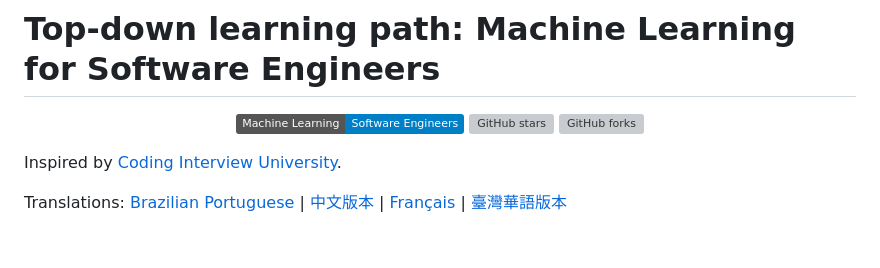
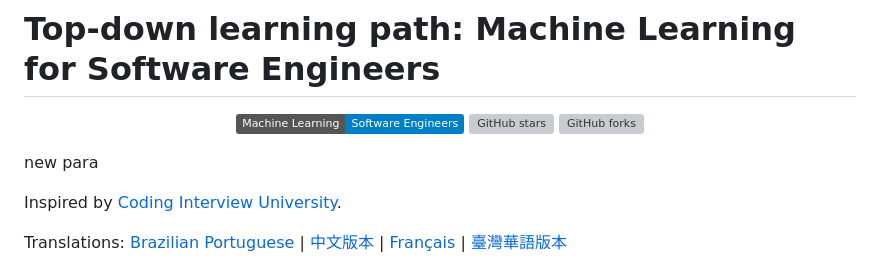
Before and after one commit to ZuzooVn/machine-learning-for-software-engineers, a Markdown page: README.md, the part around the change. Rendered like a GitHub page; badges without logos; blank space fills up the shorter version; grey boxes are pictures that could not be loaded.

```diff
--- a/README.md
+++ b/README.md
@@ -11,6 +11,9 @@
     <img alt="GitHub forks" src="https://img.shields.io/github/forks/ZuzooVn/machine-learning-for-software-engineers.svg">
   </a>
 </p>
+<p>new para </p>
+
+
 
 Inspired by [Coding Interview University](https://github.com/jwasham/coding-interview-university).
 
```
